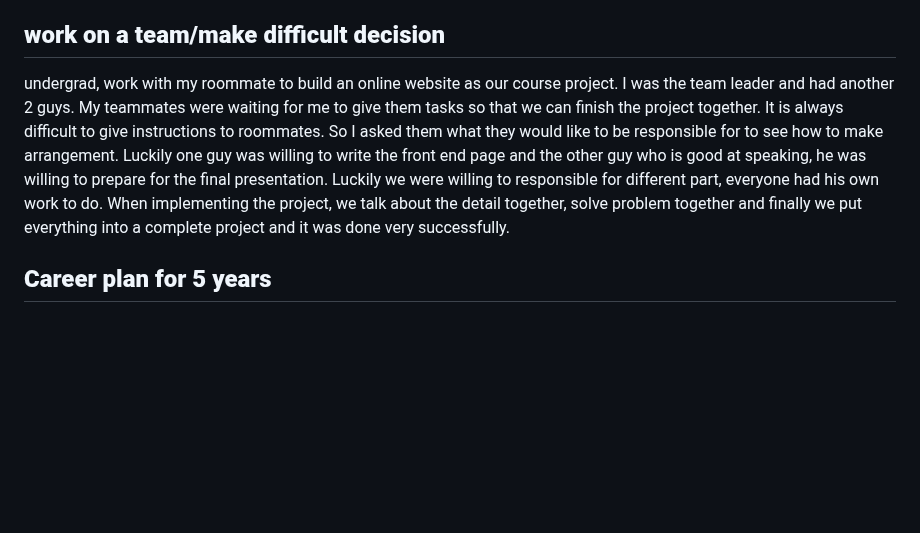
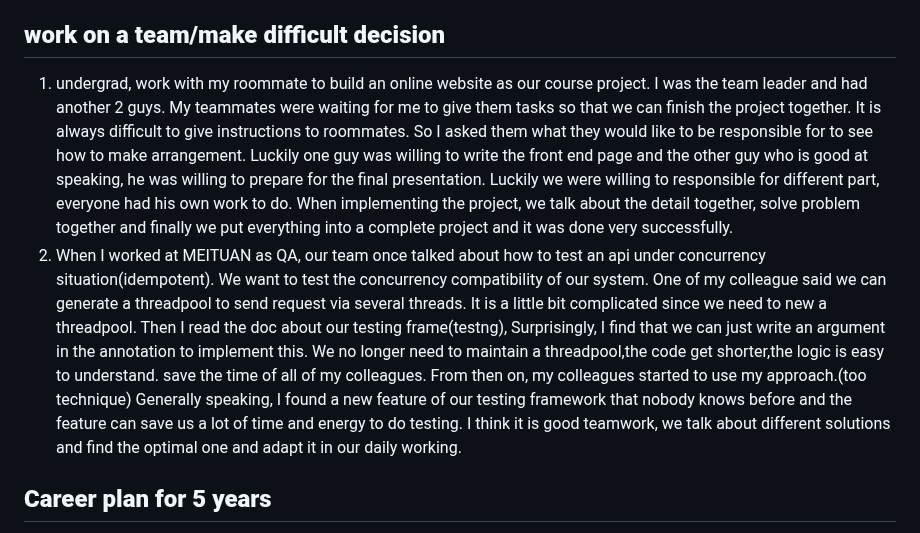
Before and after one commit to Zuiverloon/Bagu_md, a Markdown page: SelfIntro.md, the part around the change. GitHub-like rendering; blank space fills up the shorter version.

Commit message:
20230103 behavior

```diff
--- a/SelfIntro.md
+++ b/SelfIntro.md
@@ -35,7 +35,8 @@ I turn to an example, imitate the example and followed this pattern and build ev
 
 ## **work on a team/make difficult decision**
 
-undergrad, work with my roommate to build an online website as our course project. I was the team leader and had another 2 guys. My teammates were waiting for me to give them tasks so that we can finish the project together. It is always difficult to give instructions to roommates. So I asked them what they would like to be responsible for to see how to make arrangement. Luckily one guy was willing to write the front end page and the other guy who is good at speaking, he was willing to prepare for the final presentation. Luckily we were willing to responsible for different part, everyone had his own work to do. When implementing the project, we talk about the detail together, solve problem together and finally we put everything into a complete project and it was done very successfully.
+1. undergrad, work with my roommate to build an online website as our course project. I was the team leader and had another 2 guys. My teammates were waiting for me to give them tasks so that we can finish the project together. It is always difficult to give instructions to roommates. So I asked them what they would like to be responsible for to see how to make arrangement. Luckily one guy was willing to write the front end page and the other guy who is good at speaking, he was willing to prepare for the final presentation. Luckily we were willing to responsible for different part, everyone had his own work to do. When implementing the project, we talk about the detail together, solve problem together and finally we put everything into a complete project and it was done very successfully.
+2. When I worked at MEITUAN as QA, our team once talked about how to test an api under concurrency situation(idempotent). We want to test the concurrency compatibility of our system. One of my colleague said we can generate a threadpool to send request via several threads. It is a little bit complicated since we need to new a threadpool. Then I read the doc about our testing frame(testng), Surprisingly, I find that we can just write an argument in the annotation to implement this. We no longer need to maintain a threadpool,the code get shorter,the logic is easy to understand. save the time of all of my colleagues. From then on, my colleagues started to use my approach.(too technique) Generally speaking, I found a new feature of our testing framework that nobody knows before and the feature can save us a lot of time and energy to do testing. I think it is good teamwork, we talk about different solutions and find the optimal one and adapt it in our daily working.
 
 ## **Career plan for 5 years**
 
```
